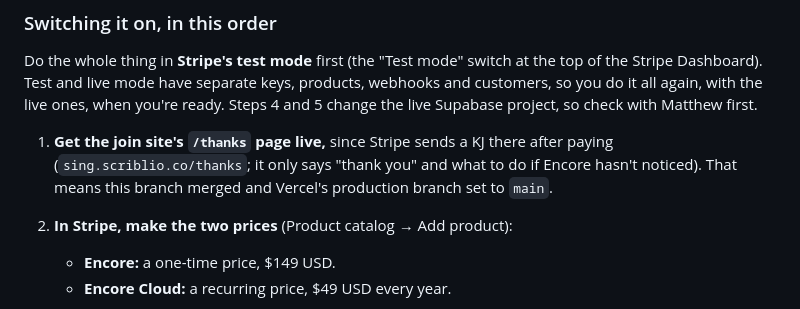
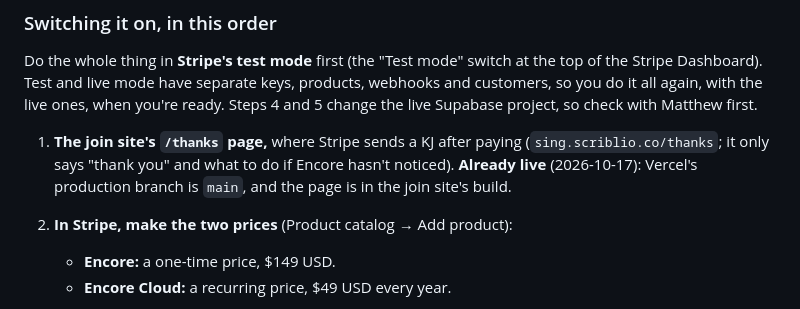
Before and after one commit to Scriblio/slate-lab, a Markdown page: encore/supabase/README.md, the part around the change. GitHub-like rendering.

```diff
--- a/encore/supabase/README.md
+++ b/encore/supabase/README.md
@@ -140,7 +140,7 @@ Nothing here touches YouTube, and no purchase changes a YouTube feature (YouTube
 
 Do the whole thing in **Stripe's test mode** first (the "Test mode" switch at the top of the Stripe Dashboard). Test and live mode have separate keys, products, webhooks and customers, so you do it all again, with the live ones, when you're ready. Steps 4 and 5 change the live Supabase project, so check with Matthew first.
 
-1. **Get the join site's `/thanks` page live,** since Stripe sends a KJ there after paying (`sing.scriblio.co/thanks`; it only says "thank you" and what to do if Encore hasn't noticed). That means this branch merged and Vercel's production branch set to `main`.
+1. **The join site's `/thanks` page,** where Stripe sends a KJ after paying (`sing.scriblio.co/thanks`; it only says "thank you" and what to do if Encore hasn't noticed). **Already live** (2026-10-17): Vercel's production branch is `main`, and the page is in the join site's build.
 2. **In Stripe, make the two prices** (Product catalog → Add product):
    - **Encore:** a one-time price, $149 USD.
    - **Encore Cloud:** a recurring price, $49 USD every year.
```
Also changed, not shown: encore/docs/HANDOFF.md (+6 -5 lines).
